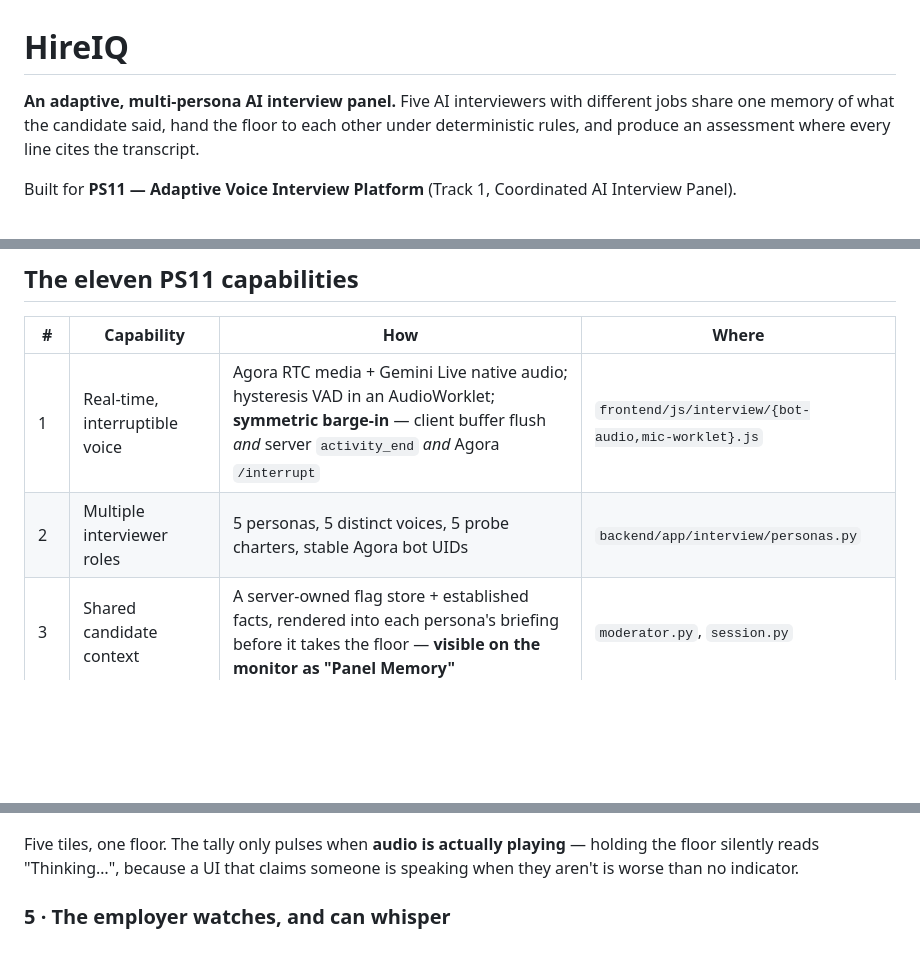
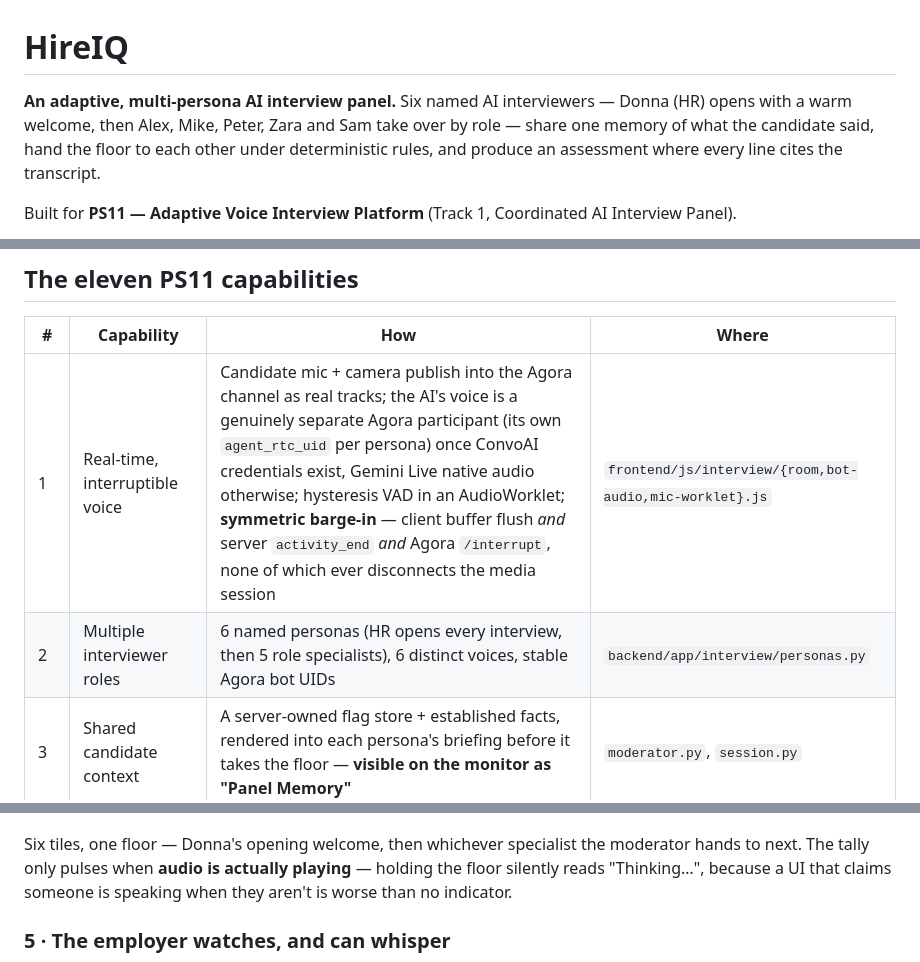
Before and after one commit to ojha-436/HireIQ, a Markdown page: README.md, 3 parts joined by grey strips. GitHub-like rendering; blank space fills up the shorter version.

Commit message:
Update README for the named personas and the Agora media-path fix
Reflects the two commits just merged: six named personas (Donna/HR opens
every interview, then five role specialists) instead of five anonymous
roles, the corrected real-time voice architecture (candidate mic/camera
publish to Agora, the AI's voice is a genuinely separate Agora
participant rather than a raw WebSocket relay), and the current test
count. Links AGORA_GEMINI_LATENCY_AUDIT.md from the Documents table.

```diff
--- a/README.md
+++ b/README.md
@@ -1,7 +1,8 @@
 # HireIQ
 
-**An adaptive, multi-persona AI interview panel.** Five AI interviewers with different
-jobs share one memory of what the candidate said, hand the floor to each other under
+**An adaptive, multi-persona AI interview panel.** Six named AI interviewers — Donna
+(HR) opens with a warm welcome, then Alex, Mike, Peter, Zara and Sam take over by
+role — share one memory of what the candidate said, hand the floor to each other under
 deterministic rules, and produce an assessment where every line cites the transcript.
 
 Built for **PS11 — Adaptive Voice Interview Platform** (Track 1, Coordinated AI Interview Panel).
@@ -59,8 +60,8 @@ R2 is a **hard rule**, not a prompt hoping for that behaviour, and
 
 | # | Capability | How | Where |
 |---|---|---|---|
-| 1 | Real-time, interruptible voice | Agora RTC media + Gemini Live native audio; hysteresis VAD in an AudioWorklet; **symmetric barge-in** — client buffer flush *and* server `activity_end` *and* Agora `/interrupt` | `frontend/js/interview/{bot-audio,mic-worklet}.js` |
-| 2 | Multiple interviewer roles | 5 personas, 5 distinct voices, 5 probe charters, stable Agora bot UIDs | `backend/app/interview/personas.py` |
+| 1 | Real-time, interruptible voice | Candidate mic + camera publish into the Agora channel as real tracks; the AI's voice is a genuinely separate Agora participant (its own `agent_rtc_uid` per persona) once ConvoAI credentials exist, Gemini Live native audio otherwise; hysteresis VAD in an AudioWorklet; **symmetric barge-in** — client buffer flush *and* server `activity_end` *and* Agora `/interrupt`, none of which ever disconnects the media session | `frontend/js/interview/{room,bot-audio,mic-worklet}.js` |
+| 2 | Multiple interviewer roles | 6 named personas (HR opens every interview, then 5 role specialists), 6 distinct voices, stable Agora bot UIDs | `backend/app/interview/personas.py` |
 | 3 | Shared candidate context | A server-owned flag store + established facts, rendered into each persona's briefing before it takes the floor — **visible on the monitor as "Panel Memory"** | `moderator.py`, `session.py` |
 | 4 | Dynamic follow-up questions | Intent-driven generation that quotes the candidate back; the bank is a fallback, and the report says what share was generated | `moderator.py`, `retrieval.py` |
 | 5 | Controlled turn-taking | Deterministic R1–R7 + W0 in priority order; LLM tiebreak clamped to legal moves | `moderator.py` |
@@ -135,9 +136,10 @@ language gets the same panel and the same assessment.
 
 ![Interview room](docs/screenshots/09-interview-room.png)
 
-Five tiles, one floor. The tally only pulses when **audio is actually playing** — holding
-the floor silently reads "Thinking…", because a UI that claims someone is speaking when
-they aren't is worse than no indicator.
+Six tiles, one floor — Donna's opening welcome, then whichever specialist the moderator
+hands to next. The tally only pulses when **audio is actually playing** — holding the
+floor silently reads "Thinking…", because a UI that claims someone is speaking when they
+aren't is worse than no indicator.
 
 ### 5 · The employer watches, and can whisper
 
```
Also changed, not shown: other parts of README.md (+5 -4 lines).
